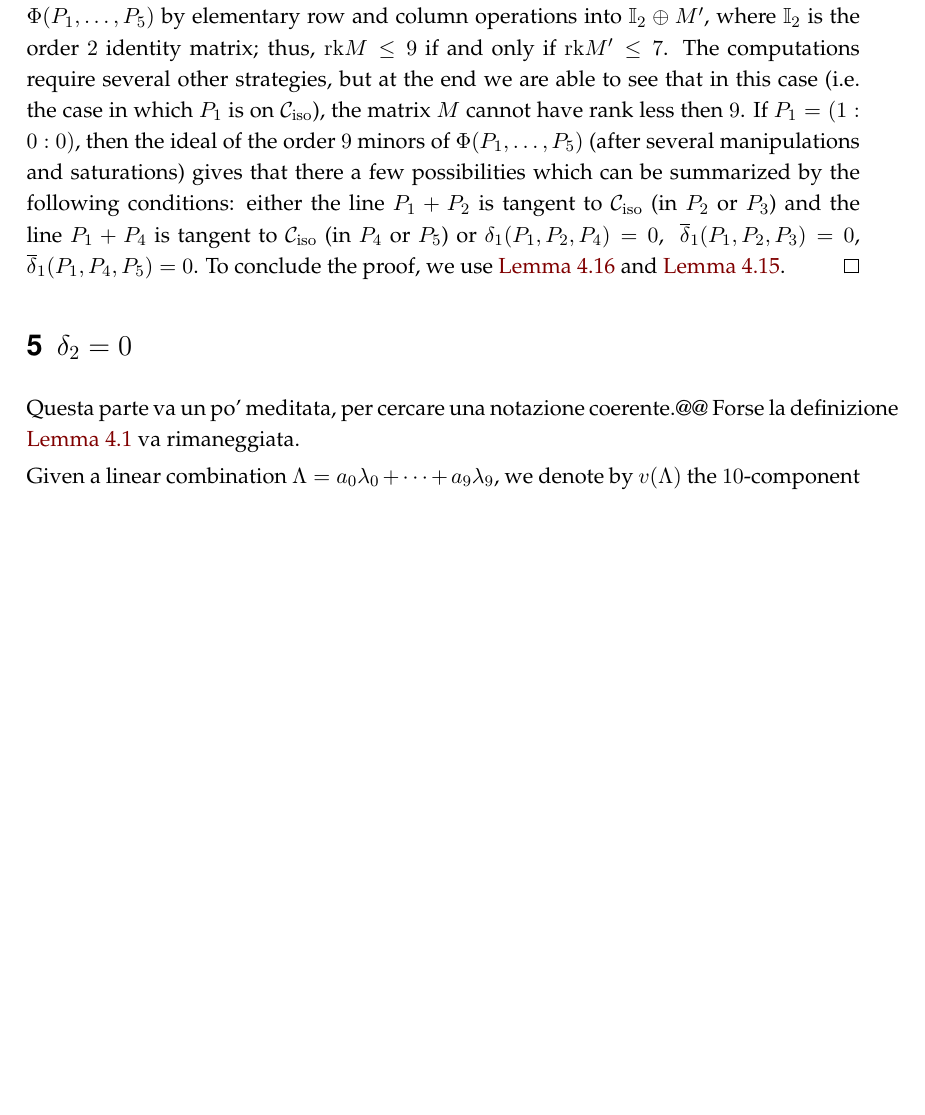
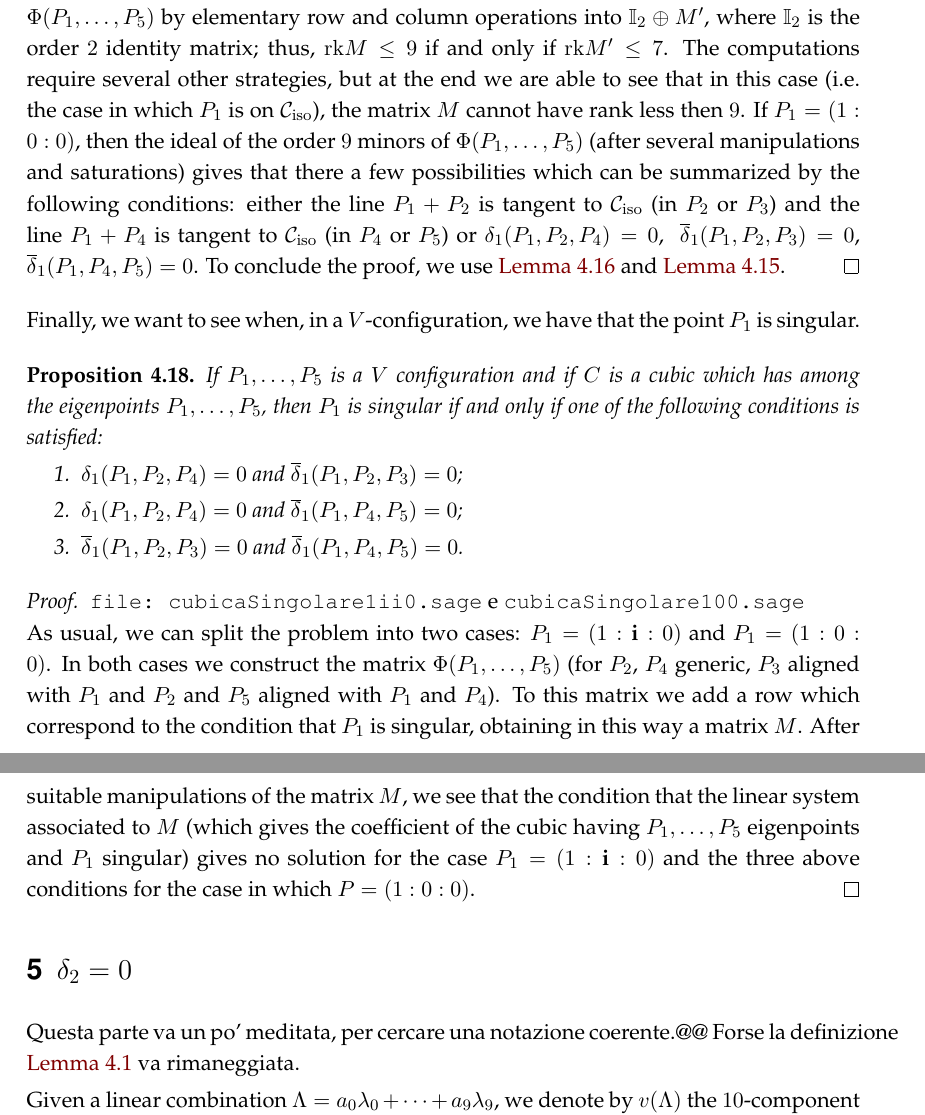
Before and after one commit to MatteoGallet/AlignedEigenpoints, a LaTeX document (disubbidienza.tex): part of page 11 of 26 before the commit and two parts of pages 11 and 12 of 26 after it, the two joined at a grey line, cut so that both start at the same text, the shorter picture padded with empty space. Compiled offline with pdfLaTeX.

Commit message:
aggiunta proposizione 4.18, cioe' proposition:P1_sing

```diff
--- a/disubbidienza.tex
+++ b/disubbidienza.tex
@@ -816,6 +816,35 @@ following conditions: either the line $P_1+P_2$ is tangent to~$\iso$ (in $P_2$ o
 To conclude the proof, we use \Cref{lemma:special_case_rank_8} and \Cref{lemma:d1d2}.
 \end{proof}
 
+Finally, we want to see when, in a $V$-configuration, we have that the point
+$P_1$ is singular.
+
+\begin{prop}
+\label{proposition:P1_sing}
+If $P_1, \dots, P_5$ is a $V$ configuration and if $C$ is a cubic which
+has among the eigenpoints $P_1, \dots, P_5$, then $P_1$ is singular if
+and only if one of the following conditions is satisfied:
+\begin{enumerate}
+\item $\delta_1(P_1, P_2, P_4) = 0$ and $\overline{\delta}_1(P_1, P_2, P_3) = 0$;
+\item $\delta_1(P_1, P_2, P_4) = 0$ and $\overline{\delta}_1(P_1, P_4, P_5) = 0$;
+\item $\overline{\delta}_1(P_1, P_2, P_3) = 0$ and
+$\overline{\delta}_1(P_1, P_4, P_5) = 0$.
+\end{enumerate}
+\end{prop}
+\begin{proof}
+\verb+file: cubicaSingolare1ii0.sage+ e \verb+cubicaSingolare100.sage+\\
+As usual, we can split the problem into two cases: $P_1 = (1: \iii: 0)$
+and $P_1 = (1: 0: 0)$. In both cases we construct the matrix
+$\Phi(P_1, \dots, P_5)$ (for $P_2$, $P_4$ generic, $P_3$ aligned with
+$P_1$ and $P_2$ and $P_5$ aligned with $P_1$ and $P_4$). To this matrix we add
+a row which correspond to the condition that $P_1$ is singular, obtaining
+in this way a matrix $M$. After
+suitable manipulations of the matrix $M$, we see that the condition that
+the linear system associated to $M$ (which gives the coefficient of the cubic
+having $P_1, \dots, P_5$ eigenpoints and $P_1$ singular) gives no solution
+for the case $P_1=(1: \iii: 0)$ and the three above conditions for the
+case in which $P = (1: 0: 0)$.
+\end{proof}
 
 \section{$\delta_2=0$}
 \label{sezione_delta_2}
```
